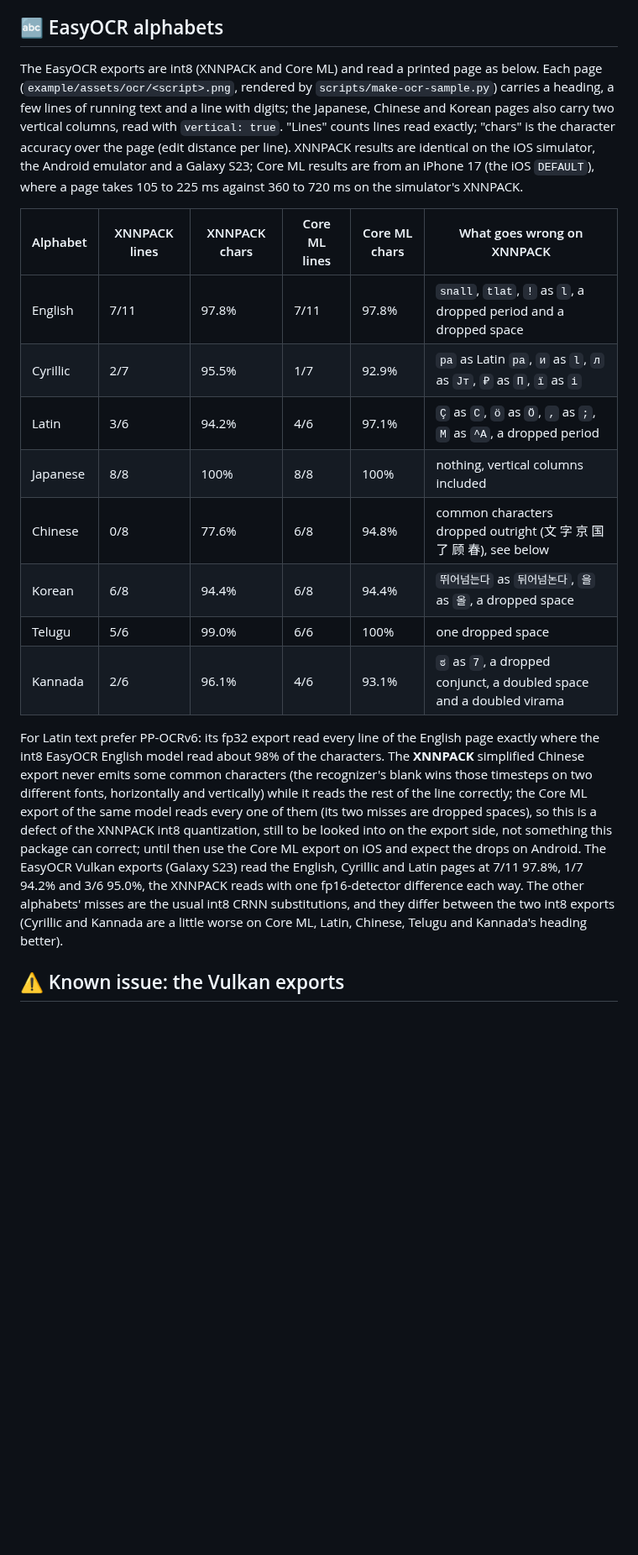
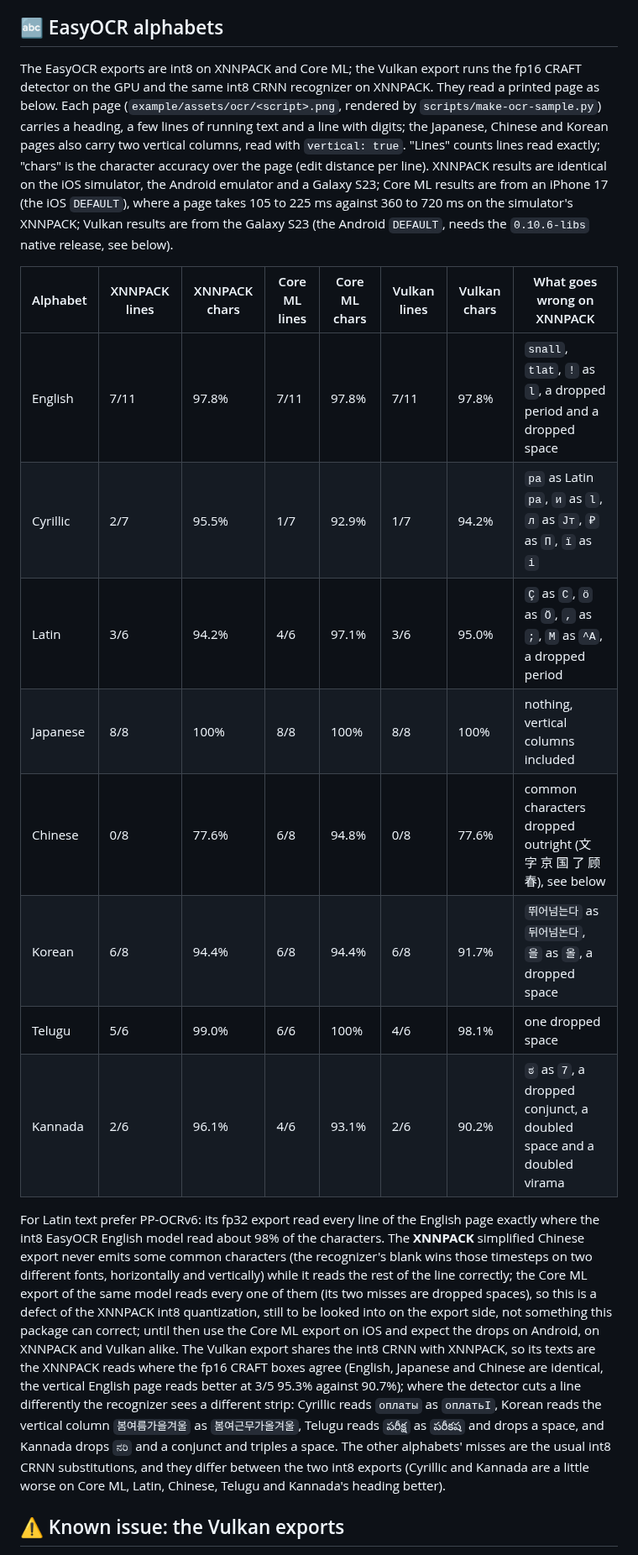
Before and after one commit to software-mansion-labs/react-native-ocr, a Markdown page: README.md, the part around one of its changes. Shown at 84% size. Rendered like a GitHub page; blank space fills up the shorter version.

Commit message:
docs(readme): vulkan results for every easyocr page
Every alphabet page run on the Galaxy S23 Vulkan export (0.10.6 libs):
English, Japanese and Chinese read as on XNNPACK, the vertical page better,
and Cyrillic, Korean, Telugu and Kannada lose a line each where the fp16
CRAFT boxes differ. The table gets Vulkan columns and the prose names the
misses; the known-issue note no longer claims identical reads.

```diff
--- a/README.md
+++ b/README.md
@@ -194,25 +194,28 @@ property of the export, the same as under react-native-executorch.
 
 ## :abc: EasyOCR alphabets
 
-The EasyOCR exports are int8 (XNNPACK and Core ML) and read a printed page as below. Each page
+The EasyOCR exports are int8 on XNNPACK and Core ML; the Vulkan export runs the fp16 CRAFT
+detector on the GPU and the same int8 CRNN recognizer on XNNPACK. They read a printed page as
+below. Each page
 (`example/assets/ocr/<script>.png`, rendered by `scripts/make-ocr-sample.py`) carries a heading,
 a few lines of running text and a line with digits; the Japanese, Chinese and Korean pages also
 carry two vertical columns, read with `vertical: true`. "Lines" counts lines read exactly;
 "chars" is the character accuracy over the page (edit distance per line). XNNPACK results are
 identical on the iOS simulator, the Android emulator and a Galaxy S23; Core ML results are from
 an iPhone 17 (the iOS `DEFAULT`), where a page takes 105 to 225 ms against 360 to 720 ms on the
-simulator's XNNPACK.
+simulator's XNNPACK; Vulkan results are from the Galaxy S23 (the Android `DEFAULT`, needs the
+`0.10.6-libs` native release, see below).
 
-| Alphabet | XNNPACK lines | XNNPACK chars | Core ML lines | Core ML chars | What goes wrong on XNNPACK                                           |
-| -------- | ------------- | ------------- | ------------- | ------------- | -------------------------------------------------------------------- |
-| English  | 7/11          | 97.8%         | 7/11          | 97.8%         | `snall`, `tlat`, `!` as `l`, a dropped period and a dropped space    |
-| Cyrillic | 2/7           | 95.5%         | 1/7           | 92.9%         | `ра` as Latin `pa`, `и` as `ӏ`, `л` as `Jт`, `₽` as `П`, `ї` as `і`  |
-| Latin    | 3/6           | 94.2%         | 4/6           | 97.1%         | `Ç` as `C`, `ö` as `Ö`, `,` as `;`, `M` as `^A`, a dropped period    |
-| Japanese | 8/8           | 100%          | 8/8           | 100%          | nothing, vertical columns included                                   |
-| Chinese  | 0/8           | 77.6%         | 6/8           | 94.8%         | common characters dropped outright (文 字 京 国 了 顾 春), see below |
-| Korean   | 6/8           | 94.4%         | 6/8           | 94.4%         | `뛰어넘는다` as `뒤어넘논다`, `을` as `올`, a dropped space          |
-| Telugu   | 5/6           | 99.0%         | 6/6           | 100%          | one dropped space                                                    |
-| Kannada  | 2/6           | 96.1%         | 4/6           | 93.1%         | `ಠ` as `7`, a dropped conjunct, a doubled space and a doubled virama |
+| Alphabet | XNNPACK lines | XNNPACK chars | Core ML lines | Core ML chars | Vulkan lines | Vulkan chars | What goes wrong on XNNPACK                                           |
+| -------- | ------------- | ------------- | ------------- | ------------- | ------------ | ------------ | -------------------------------------------------------------------- |
+| English  | 7/11          | 97.8%         | 7/11          | 97.8%         | 7/11         | 97.8%        | `snall`, `tlat`, `!` as `l`, a dropped period and a dropped space    |
+| Cyrillic | 2/7           | 95.5%         | 1/7           | 92.9%         | 1/7          | 94.2%        | `ра` as Latin `pa`, `и` as `ӏ`, `л` as `Jт`, `₽` as `П`, `ї` as `і`  |
+| Latin    | 3/6           | 94.2%         | 4/6           | 97.1%         | 3/6          | 95.0%        | `Ç` as `C`, `ö` as `Ö`, `,` as `;`, `M` as `^A`, a dropped period    |
+| Japanese | 8/8           | 100%          | 8/8           | 100%          | 8/8          | 100%         | nothing, vertical columns included                                   |
+| Chinese  | 0/8           | 77.6%         | 6/8           | 94.8%         | 0/8          | 77.6%        | common characters dropped outright (文 字 京 国 了 顾 春), see below |
+| Korean   | 6/8           | 94.4%         | 6/8           | 94.4%         | 6/8          | 91.7%        | `뛰어넘는다` as `뒤어넘논다`, `을` as `올`, a dropped space          |
+| Telugu   | 5/6           | 99.0%         | 6/6           | 100%          | 4/6          | 98.1%        | one dropped space                                                    |
+| Kannada  | 2/6           | 96.1%         | 4/6           | 93.1%         | 2/6          | 90.2%        | `ಠ` as `7`, a dropped conjunct, a doubled space and a doubled virama |
 
 For Latin text prefer PP-OCRv6: its fp32 export read every line of the English page exactly where
 the int8 EasyOCR English model read about 98% of the characters. The **XNNPACK** simplified
@@ -221,11 +224,15 @@ two different fonts, horizontally and vertically) while it reads the rest of the
 the Core ML export of the same model reads every one of them (its two misses are dropped
 spaces), so this is a defect of the XNNPACK int8 quantization, still to be looked into on the export
 side, not something this package can correct; until then use the Core ML export on iOS and
-expect the drops on Android. The EasyOCR Vulkan exports (Galaxy S23) read the English,
-Cyrillic and Latin pages at 7/11 97.8%, 1/7 94.2% and 3/6 95.0%, the XNNPACK reads with one
-fp16-detector difference each way. The other alphabets' misses are the usual int8 CRNN
-substitutions, and they differ between the two int8 exports (Cyrillic and Kannada are a little
-worse on Core ML, Latin, Chinese, Telugu and Kannada's heading better).
+expect the drops on Android, on XNNPACK and Vulkan alike. The Vulkan export shares the int8
+CRNN with XNNPACK, so its texts are the XNNPACK reads where the fp16 CRAFT boxes agree
+(English, Japanese and Chinese are identical, the vertical English page reads better at 3/5
+95.3% against 90.7%); where the detector cuts a line differently the recognizer sees a
+different strip: Cyrillic reads `оплаты` as `оплатьІ`, Korean reads the vertical column
+`봄여름가을겨울` as `봄여근무가올겨울`, Telugu reads `పరీక్ష` as `పరీకష` and drops a space, and
+Kannada drops `ನರಿ` and a conjunct and triples a space. The other alphabets' misses are the
+usual int8 CRNN substitutions, and they differ between the two int8 exports (Cyrillic and
+Kannada are a little worse on Core ML, Latin, Chinese, Telugu and Kannada's heading better).
 
 ## :warning: Known issue: the Vulkan exports
 
```
Also changed, not shown: other parts of README.md (+2 -1 lines).
